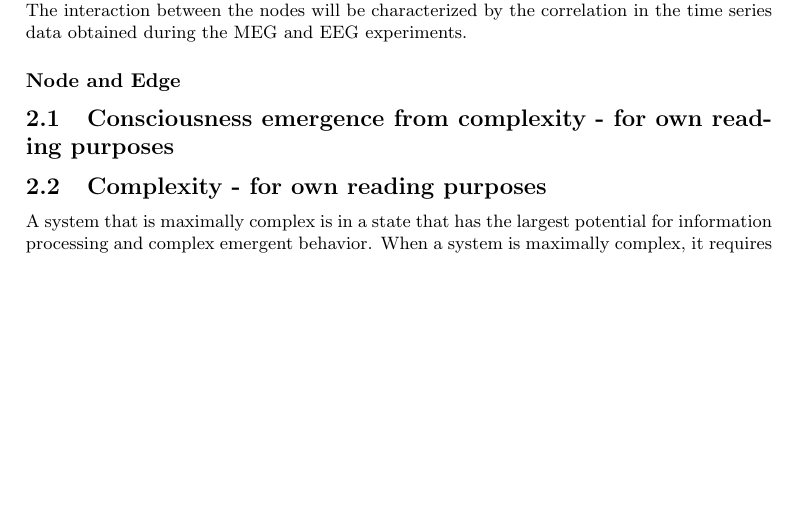
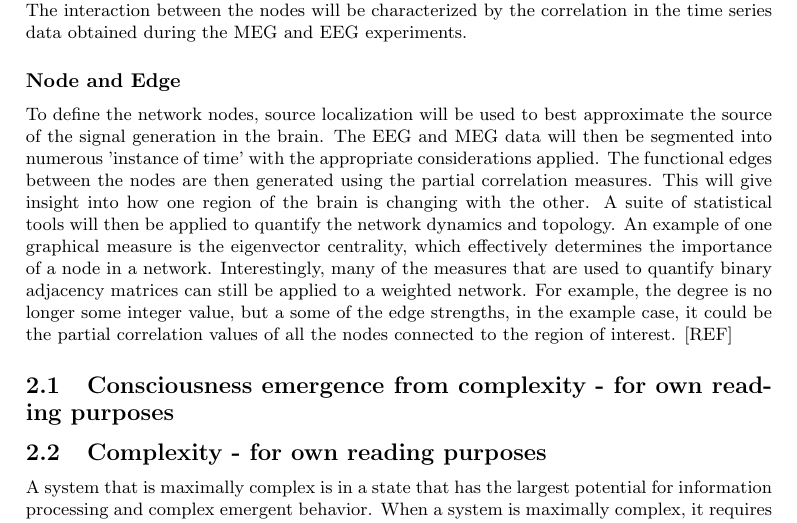
Before and after one commit to Rick-E/Honours, a LaTeX document (research_report/report_draft.tex): part of page 4 of 8, cut so that both start at the same text, the shorter picture padded with empty space. Compiled offline with pdfLaTeX.

Commit message:
Adds further discussion.

```diff
--- a/research_report/report_draft.tex
+++ b/research_report/report_draft.tex
@@ -54,7 +54,7 @@ Interestingly, whilst network studies of the brain are proving immensely valuabl
 The method employed within this research thesis, is built upon previous works completed by \dots. The functional connectivity of \dots The nodes in the brain network will be defined by segmented brain matter volumes defined using beam forming methods and MEG/EEG data. The interaction between the nodes will be characterized by the correlation in the time series data obtained during the MEG and EEG experiments.
 
 \subsubsection*{Node and Edge}
-
+To define the network nodes, source localization will be used to best approximate the source of the signal generation in the brain. The EEG and MEG data will then be segmented into numerous 'instance of time' with the appropriate considerations applied. The functional edges between the nodes are then generated using the partial correlation measures. This will give insight into how one region of the brain is changing with the other. A suite of statistical tools will then be applied to quantify the network dynamics and topology. An example of one graphical measure is the eigenvector centrality, which effectively determines the importance of a node in a network. Interestingly, many of the measures that are used to quantify binary adjacency matrices can still be applied to a weighted network. For example, the degree is no longer some integer value, but a some of the edge strengths, in the example case, it could be the partial correlation values of all the nodes connected to the region of interest. [REF]
 
 \subsection{Consciousness emergence from complexity - for own reading purposes}
 
```
